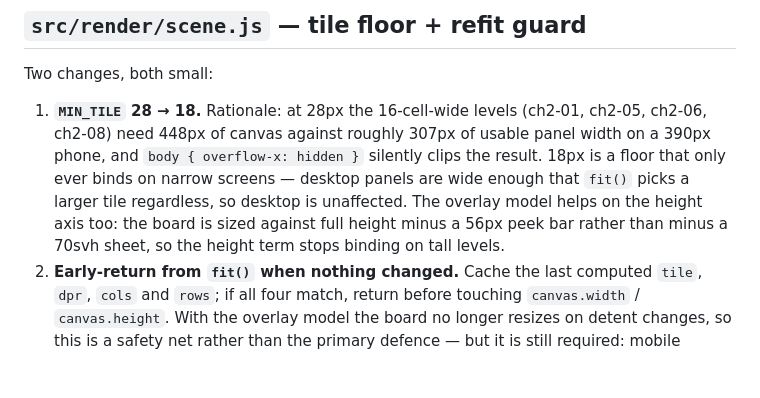
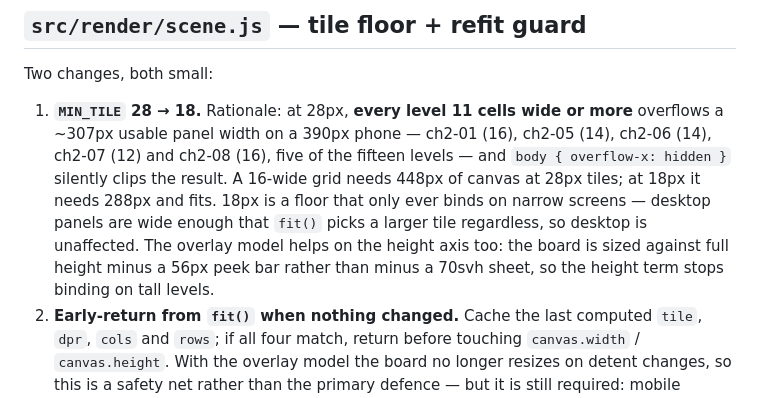
Before and after one commit to jeriks54/loco, a Markdown page: docs/briefs/m4-mobile-sheet.md, the part around the change. GitHub-like rendering; blank space fills up the shorter version.

Commit message:
docs: correct the level-width figures behind MIN_TILE (#15)

```diff
--- a/docs/briefs/m4-mobile-sheet.md
+++ b/docs/briefs/m4-mobile-sheet.md
@@ -73,7 +73,7 @@ Export `createSheet({ root, grip, chevron, body, onDetentChange })` returning `{
 
 Two changes, both small:
 
-1. **`MIN_TILE` 28 → 18.** Rationale: at 28px the 16-cell-wide levels (ch2-01, ch2-05, ch2-06, ch2-08) need 448px of canvas against roughly 307px of usable panel width on a 390px phone, and `body { overflow-x: hidden }` silently clips the result. 18px is a floor that only ever binds on narrow screens — desktop panels are wide enough that `fit()` picks a larger tile regardless, so desktop is unaffected. The overlay model helps on the height axis too: the board is sized against full height minus a 56px peek bar rather than minus a 70svh sheet, so the height term stops binding on tall levels.
+1. **`MIN_TILE` 28 → 18.** Rationale: at 28px, **every level 11 cells wide or more** overflows a ~307px usable panel width on a 390px phone — ch2-01 (16), ch2-05 (14), ch2-06 (14), ch2-07 (12) and ch2-08 (16), five of the fifteen levels — and `body { overflow-x: hidden }` silently clips the result. A 16-wide grid needs 448px of canvas at 28px tiles; at 18px it needs 288px and fits. 18px is a floor that only ever binds on narrow screens — desktop panels are wide enough that `fit()` picks a larger tile regardless, so desktop is unaffected. The overlay model helps on the height axis too: the board is sized against full height minus a 56px peek bar rather than minus a 70svh sheet, so the height term stops binding on tall levels.
 2. **Early-return from `fit()` when nothing changed.** Cache the last computed `tile`, `dpr`, `cols` and `rows`; if all four match, return before touching `canvas.width` / `canvas.height`. With the overlay model the board no longer resizes on detent changes, so this is a safety net rather than the primary defence — but it is still required: mobile browsers fire resize on address-bar show/hide and on rotation, and every one of those events would otherwise reallocate the canvas backing store and force a full redraw.
 
 ## `styles/main.css` — layout
```
Also changed, not shown: docs/design.md (+5 -4 lines).
